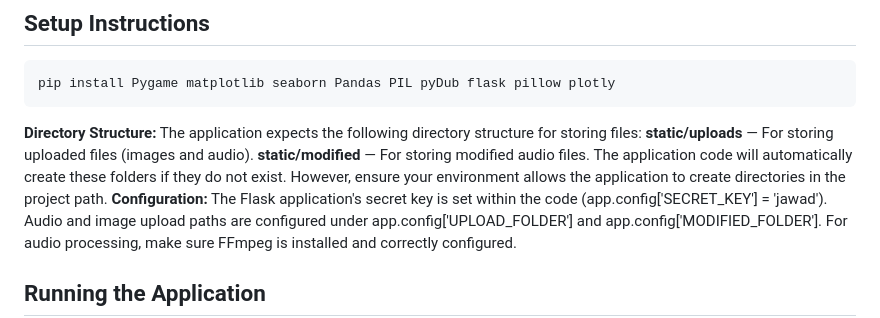
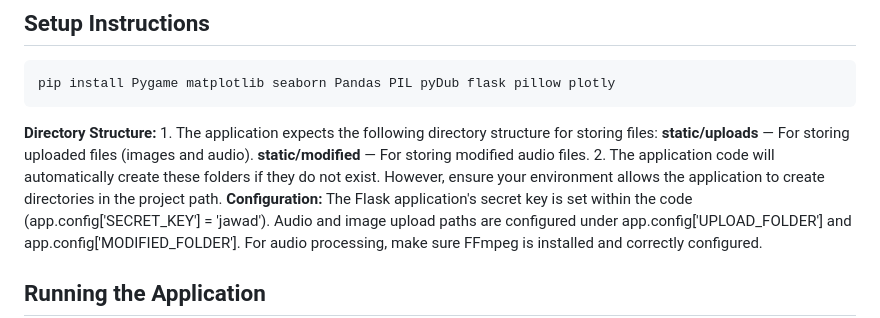
Before and after one commit to jawad3213/EdiArt, a Markdown page: README.md, the part around the change. Rendered like a GitHub page.

```diff
--- a/README.md
+++ b/README.md
@@ -45,10 +45,11 @@ A multi-functional gallery web application built with Flask. This project showca
     pip install Pygame matplotlib seaborn Pandas PIL pyDub flask pillow plotly
 
    **Directory Structure:**
-     The application expects the following directory structure for storing files:
+     1. The application expects the following directory structure for storing files:
         **static/uploads** — For storing uploaded files (images and audio).
         **static/modified** — For storing modified audio files.
-     The application code will automatically create these folders if they do not exist. However, ensure your environment allows the application to create directories in the project path.
+     2. The application code will automatically create these folders if they do not exist. However, ensure your environment allows the application to create
+        directories in the project path.
    **Configuration:**
      The Flask application's secret key is set within the code (app.config['SECRET_KEY'] = 'jawad').
      Audio and image upload paths are configured under app.config['UPLOAD_FOLDER'] and app.config['MODIFIED_FOLDER'].
```
